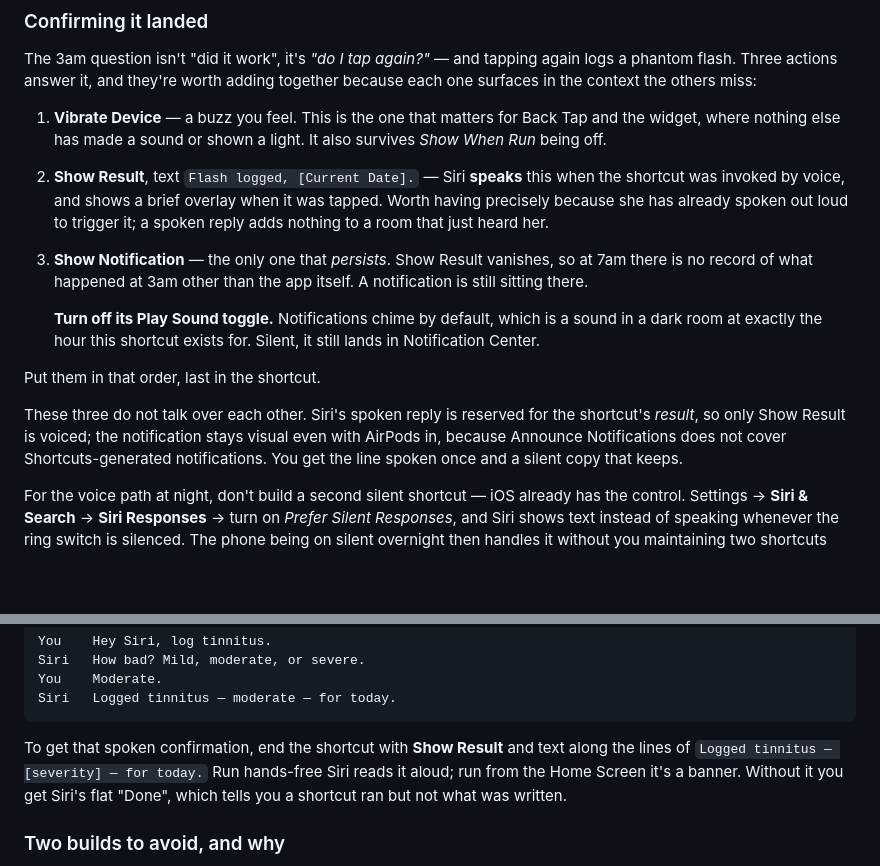
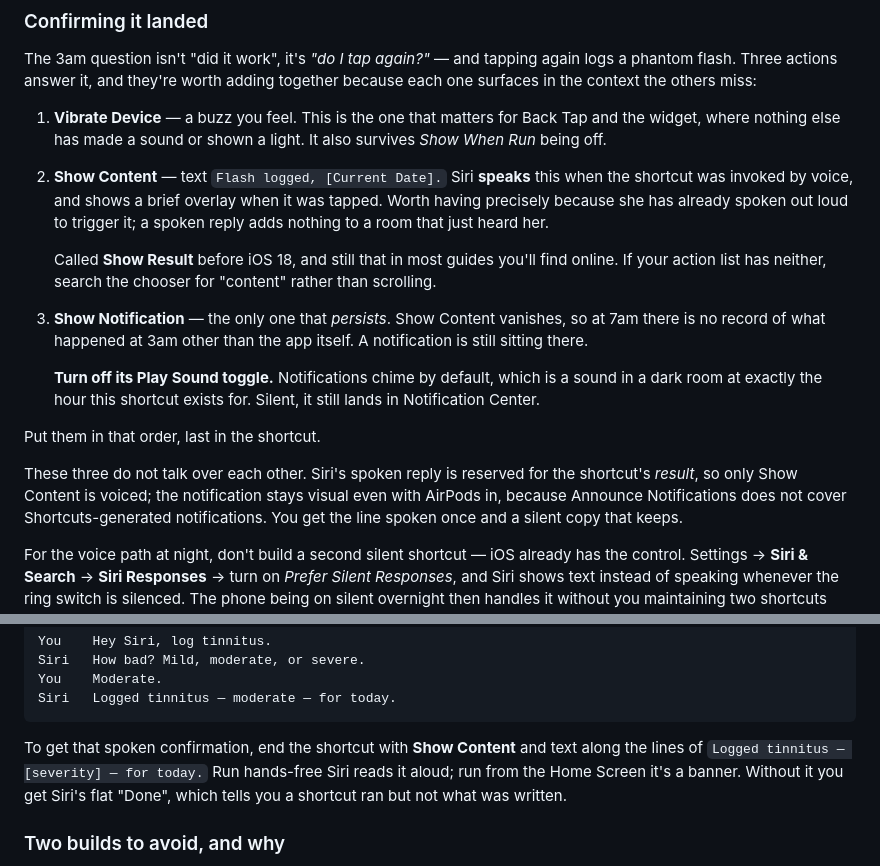
Before and after one commit to topness-msft/tempra, a Markdown page: docs/ios-shortcut.md, 2 parts joined by grey strips. GitHub-like rendering; blank space fills up the shorter version.

Commit message:
Call the action by the name it has now: Show Content
Show Result was renamed Show Content in iOS 18. The docs sent the reader to an
action that is not in their list, which is worse than saying nothing -- it reads
as their mistake rather than the guide being out of date, and the obvious next
move is to hunt for a workaround that does not exist.

Kept the old name alongside it. Every guide online still says Show Result, and
anyone on an older iOS will still see it, so the mapping is the useful thing to
record rather than the correction alone.

Checked the other actions this document names -- Vibrate Device, Show
Notification, Choose from Menu, Ask for Input, Get Contents of URL -- and none
of them were renamed.

Co-authored-by: Copilot App <223556219+Copilot@users.noreply.github.com>
Copilot-Session: 16f2b42b-7be0-4c77-803b-d7c05aba70eb

````diff
--- a/docs/ios-shortcut.md
+++ b/docs/ios-shortcut.md
@@ -65,11 +65,15 @@ together because each one surfaces in the context the others miss:
 1. **Vibrate Device** — a buzz you feel. This is the one that matters for Back
    Tap and the widget, where nothing else has made a sound or shown a light. It
    also survives *Show When Run* being off.
-2. **Show Result**, text `Flash logged, [Current Date].` — Siri **speaks** this
+2. **Show Content** — text `Flash logged, [Current Date].` Siri **speaks** this
    when the shortcut was invoked by voice, and shows a brief overlay when it was
    tapped. Worth having precisely because she has already spoken out loud to
    trigger it; a spoken reply adds nothing to a room that just heard her.
-3. **Show Notification** — the only one that *persists*. Show Result vanishes,
+
+   Called **Show Result** before iOS 18, and still that in most guides you'll
+   find online. If your action list has neither, search the chooser for
+   "content" rather than scrolling.
+3. **Show Notification** — the only one that *persists*. Show Content vanishes,
    so at 7am there is no record of what happened at 3am other than the app
    itself. A notification is still sitting there.
 
@@ -80,7 +84,7 @@ together because each one surfaces in the context the others miss:
 Put them in that order, last in the shortcut.
 
 These three do not talk over each other. Siri's spoken reply is reserved for the
-shortcut's *result*, so only Show Result is voiced; the notification stays
+shortcut's *result*, so only Show Content is voiced; the notification stays
 visual even with AirPods in, because Announce Notifications does not cover
 Shortcuts-generated notifications. You get the line spoken once and a silent
 copy that keeps.
@@ -281,7 +285,7 @@ You    Moderate.
 Siri   Logged tinnitus — moderate — for today.
 ```
 
-To get that spoken confirmation, end the shortcut with **Show Result** and text
+To get that spoken confirmation, end the shortcut with **Show Content** and text
 along the lines of `Logged tinnitus — [severity] — for today.` Run hands-free
 Siri reads it aloud; run from the Home Screen it's a banner. Without it you get
 Siri's flat "Done", which tells you a shortcut ran but not what was written.
````
